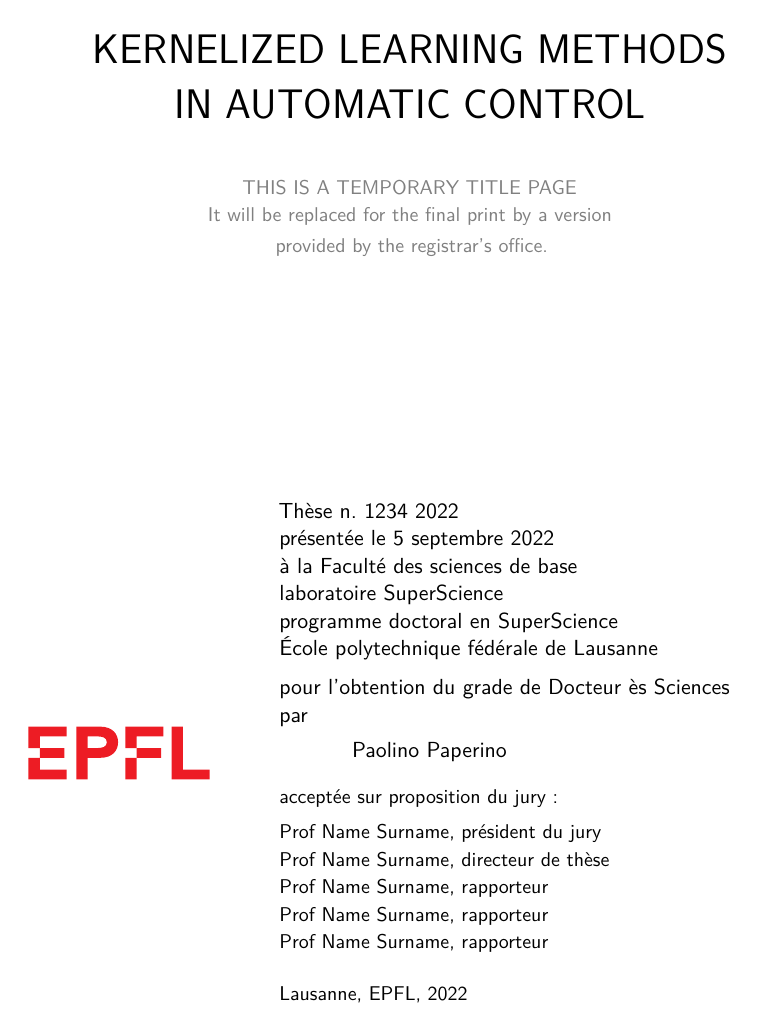
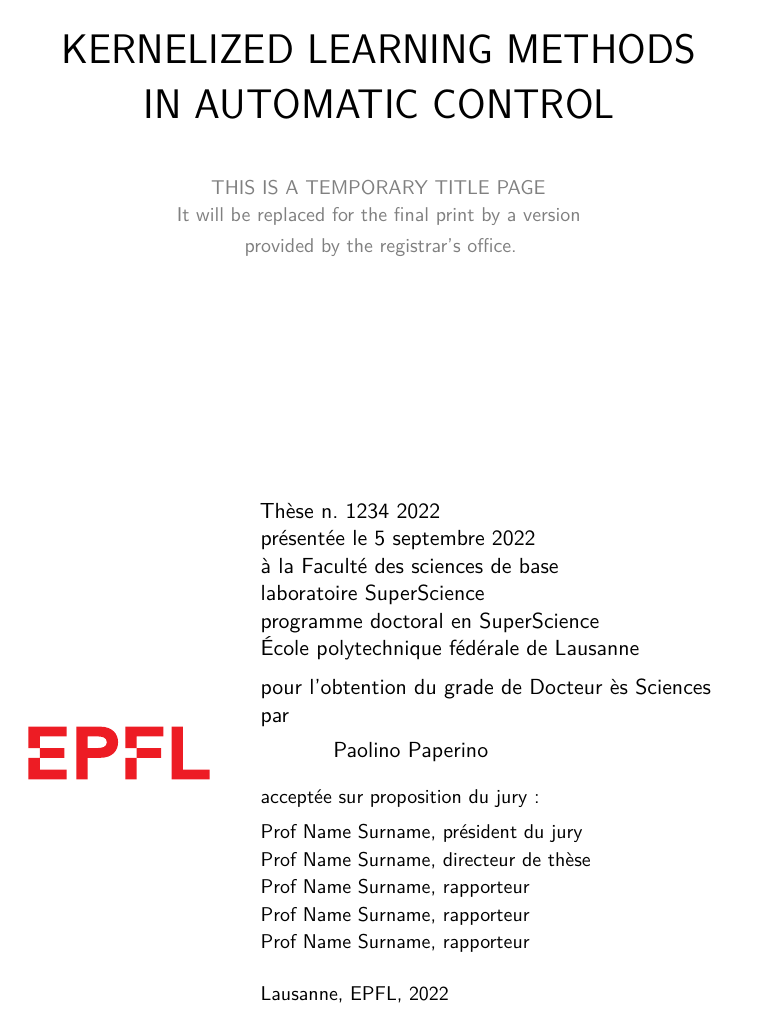
Before and after one commit to emilioMaddalena/phd-thesis, a LaTeX thesis (my_thesis.tex, which reads head/settings_custom.tex, head/settings_epfl_template.tex): page 1 of 35. Compiled offline with pdfLaTeX.

Commit message:
fixing settings
increasing some spacing, defining some math elements

```diff
--- a/head/settings_custom.tex
+++ b/head/settings_custom.tex
@@ -26,3 +26,21 @@
 % %Penalty for relation and binary operation breaks in equations
 % \relpenalty=9999
 % \binoppenalty=9999
+
+
+\usepackage{xcolor}
+\definecolor{salmon}{rgb}{0.99,0.66,0.52}
+\definecolor{purple}{rgb}{0.647,0.537,0.757}
+\newcommand{\comment}[1]{{\color{purple}#1}}
+\newcommand{\red}[1]{{\color{red}#1}}
+
+
+\newtheorem{theorem}{Theorem}
+\newtheorem{corollary}{Corollary}
+\newtheorem{lemma}{Lemma}
+\newtheorem{proposition}{Proposition}
+\newtheorem{definition}{Definition}
+\newtheorem{assumption}{Assumption}
+
+\newtheorem{proof}{Proof}
+\newtheorem{remark}{Remark}
--- a/head/settings_epfl_template.tex
+++ b/head/settings_epfl_template.tex
@@ -47,7 +47,18 @@
 \usepackage{fourier} % Utopia font-typesetting including mathematical formula compatible with newer TeX-Distributions (>2010)
 %\usepackage{utopia} % on older systems -> use this package instead of fourier in combination with mathdesign for better looking results
 %\usepackage[adobe-utopia]{mathdesign}
-\setlength{\textwidth}{146.8mm} % = 210mm - 37mm - 26.2mm
+
+
+% OLD
+%\setlength{\textwidth}{146.8mm} % = 210mm - 37mm - 26.2mm
+%\setlength{\oddsidemargin}{11.6mm} % 37mm - 1in (from hoffset)
+%\setlength{\evensidemargin}{0.8mm} % = 26.2mm - 1in (from hoffset)
+%\setlength{\topmargin}{-2.2mm} % = 0mm -1in + 23.2mm
+%\setlength{\textheight}{221.9mm} % = 297mm -29.5mm -31.6mm - 14mm (12 to accomodate footline with pagenumber)
+%\setlength{\headheight}{14pt}
+
+% EMILIO
+\setlength{\textwidth}{135.8mm} % = 210mm - 37mm - 26.2mm
 \setlength{\oddsidemargin}{11.6mm} % 37mm - 1in (from hoffset)
 \setlength{\evensidemargin}{0.8mm} % = 26.2mm - 1in (from hoffset)
 \setlength{\topmargin}{-2.2mm} % = 0mm -1in + 23.2mm
```
